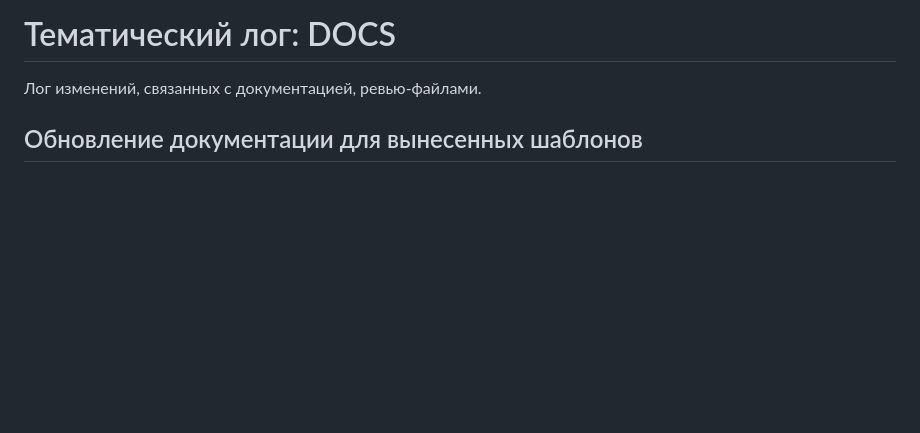
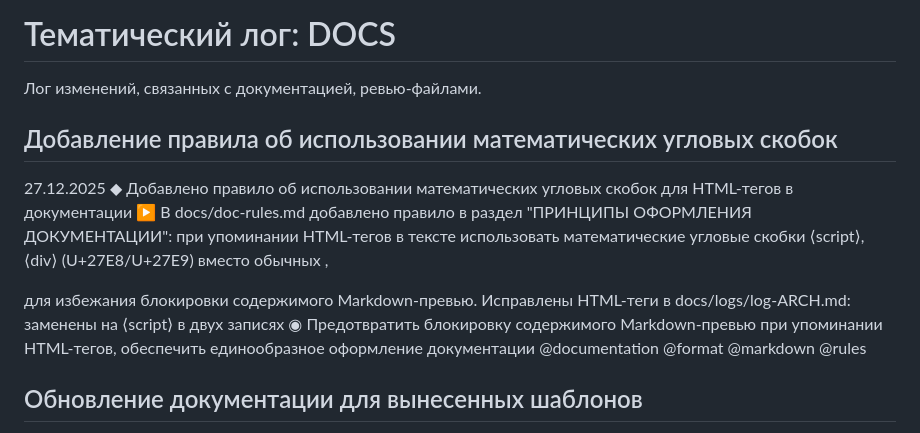
Before and after one commit to aoponomarev/mbb, a Markdown page: docs/logs/log-DOCS.md, the part around the change. Drawn GitHub-style; blank space fills up the shorter version.

Commit message:
Добавлено правило об использовании математических угловых скобок для HTML-тегов

```diff
--- a/docs/logs/log-DOCS.md
+++ b/docs/logs/log-DOCS.md
@@ -1,6 +1,9 @@
 # Тематический лог: DOCS
 
 Лог изменений, связанных с документацией, ревью-файлами.
+
+## Добавление правила об использовании математических угловых скобок
+27.12.2025 ◆ Добавлено правило об использовании математических угловых скобок для HTML-тегов в документации ▶ В docs/doc-rules.md добавлено правило в раздел "ПРИНЦИПЫ ОФОРМЛЕНИЯ ДОКУМЕНТАЦИИ": при упоминании HTML-тегов в тексте использовать математические угловые скобки ⟨script⟩, ⟨div⟩ (U+27E8/U+27E9) вместо обычных <script>, <div> для избежания блокировки содержимого Markdown-превью. Исправлены HTML-теги в docs/logs/log-ARCH.md: заменены <script> на ⟨script⟩ в двух записях ◉ Предотвратить блокировку содержимого Markdown-превью при упоминании HTML-тегов, обеспечить единообразное оформление документации @documentation @format @markdown @rules
 
 ## Обновление документации для вынесенных шаблонов
 27.12.2025 ◆ Обновлена документация для отражения вынесенных шаблонов компонентов ▶ В docs/doc-architect.md обновлён раздел "Вынос x-template шаблонов": шаблоны теперь в shared/templates/ как отдельные файлы, загрузка через модульную систему, структура shared/templates/{component-name}-template.js. Обновлены разделы "Правила размещения файлов", "Порядок загрузки", "Обработка ошибок" для отражения отдельных шаблонов. В docs/doc-components.md обновлены ссылки на шаблоны для всех компонентов: button, dropdown, dropdown-menu-item, combobox теперь указывают на shared/templates/ вместо core/templates-inline.js ◉ Отразить в документации новую структуру шаблонов, обновить ссылки и описание загрузки @documentation @templates @architecture
```
Also changed, not shown: docs/doc-rules.md (+1 -0 lines), docs/logs/log-ARCH.md (+2 -2 lines).
